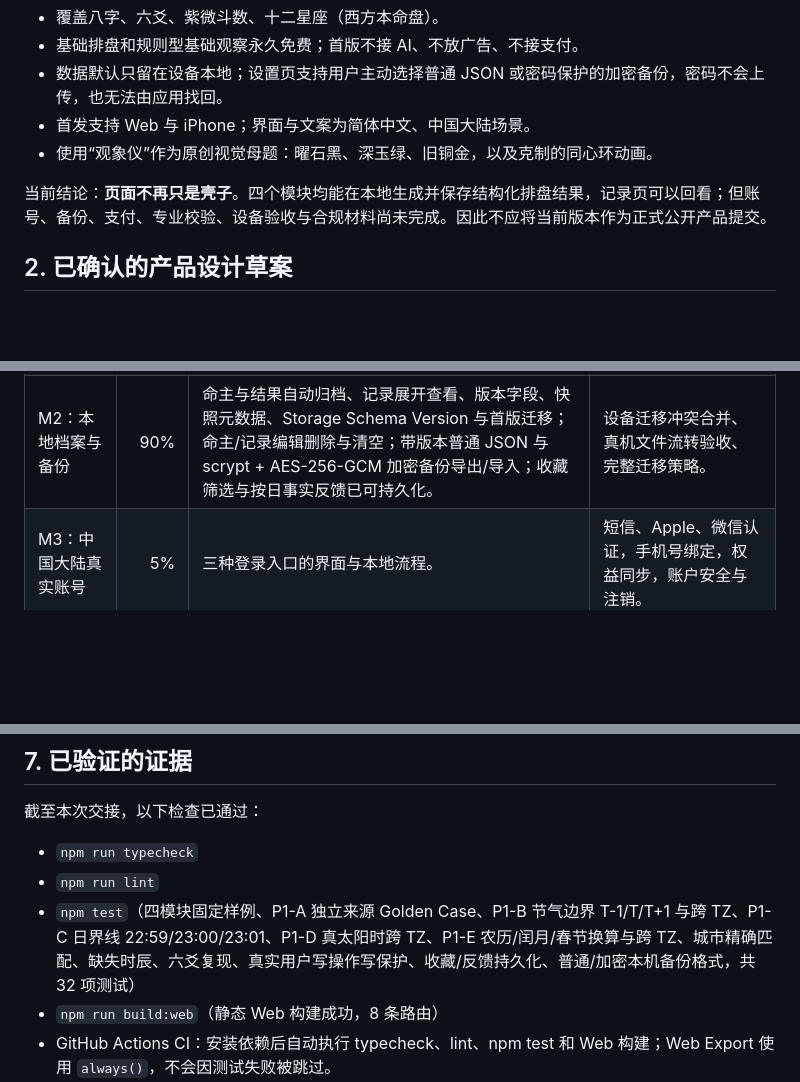
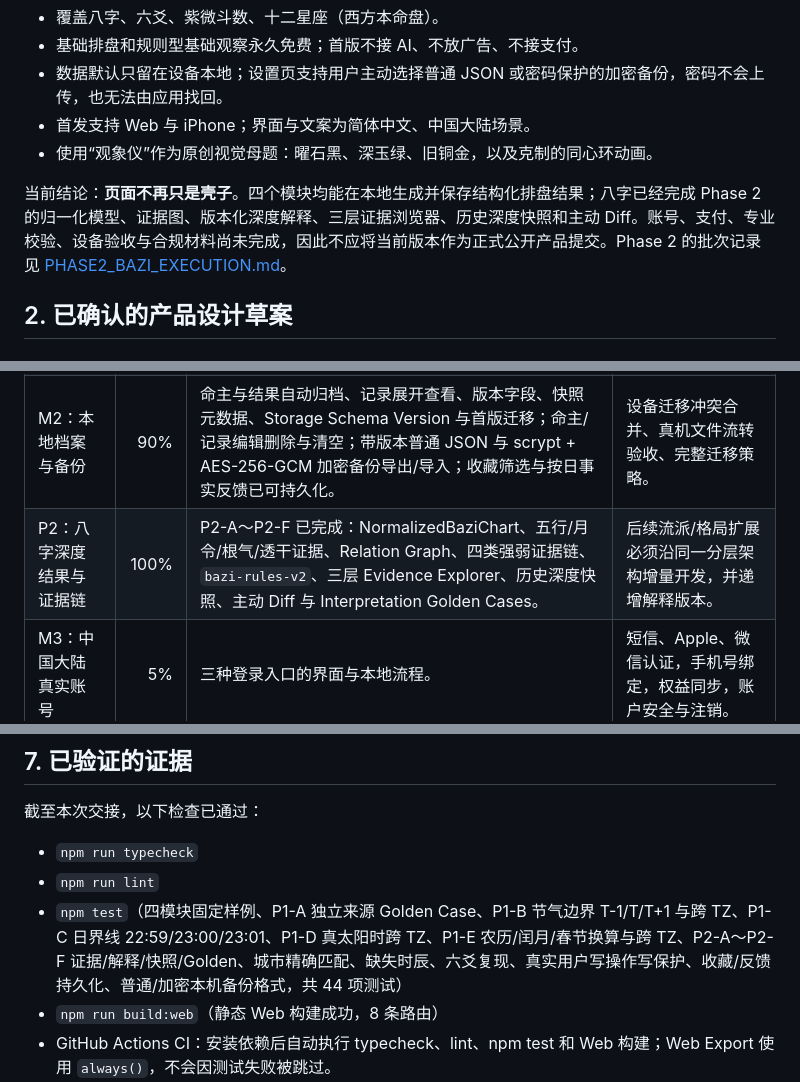
Before and after one commit to LJ0930l-beep/guanxiang-mingpan, a Markdown page: docs/HANDOFF.md, 3 parts joined by grey strips. Drawn GitHub-style; blank space fills up the shorter version.

Commit message:
docs: record phase2 bazi execution status

```diff
--- a/docs/HANDOFF.md
+++ b/docs/HANDOFF.md
@@ -16,7 +16,7 @@
 - 首发支持 Web 与 iPhone；界面与文案为简体中文、中国大陆场景。
 - 使用“观象仪”作为原创视觉母题：曜石黑、深玉绿、旧铜金，以及克制的同心环动画。
 
-当前结论：**页面不再只是壳子**。四个模块均能在本地生成并保存结构化排盘结果，记录页可以回看；但账号、备份、支付、专业校验、设备验收与合规材料尚未完成。因此不应将当前版本作为正式公开产品提交。
+当前结论：**页面不再只是壳子**。四个模块均能在本地生成并保存结构化排盘结果；八字已经完成 Phase 2 的归一化模型、证据图、版本化深度解释、三层证据浏览器、历史深度快照和主动 Diff。账号、支付、专业校验、设备验收与合规材料尚未完成，因此不应将当前版本作为正式公开产品提交。Phase 2 的批次记录见 [PHASE2_BAZI_EXECUTION.md](PHASE2_BAZI_EXECUTION.md)。
 
 ## 2. 已确认的产品设计草案
 
@@ -136,6 +136,7 @@
 | M0：跨端体验骨架 | 100% | 路由、视觉系统、模块入口、本地命主、基础工程检查。 | 无。 |
 | M1：确定性排盘核心 | 97% | 四类本地排盘、统一结果协议、输入边界、独立来源 Golden Case；P1-A 设置/证据骨架、P1-B 节气边界、P1-C 午夜/子初日界线、P1-D 真太阳时、P1-E 农历/闰月换算和 P1-F 可回看的完整计算依据已落地。 | 全国地级市完整覆盖、流派设置、夏令时公开样例和更多边界 Golden 回归测试。 |
 | M2：本地档案与备份 | 90% | 命主与结果自动归档、记录展开查看、版本字段、快照元数据、Storage Schema Version 与首版迁移；命主/记录编辑删除与清空；带版本普通 JSON 与 scrypt + AES-256-GCM 加密备份导出/导入；收藏筛选与按日事实反馈已可持久化。 | 设备迁移冲突合并、真机文件流转验收、完整迁移策略。 |
+| P2：八字深度结果与证据链 | 100% | P2-A～P2-F 已完成：NormalizedBaziChart、五行/月令/根气/透干证据、Relation Graph、四类强弱证据链、`bazi-rules-v2`、三层 Evidence Explorer、历史深度快照、主动 Diff 与 Interpretation Golden Cases。 | 后续流派/格局扩展必须沿同一分层架构增量开发，并递增解释版本。 |
 | M3：中国大陆真实账号 | 5% | 三种登录入口的界面与本地流程。 | 短信、Apple、微信认证，手机号绑定，权益同步，账户安全与注销。 |
 | M4：商业化和 AI | 0% | 产品边界已确定。 | 支付、订阅、单次付费、服务端权益、AI 成本控制、内容安全。 |
 | 正式公开上线准备度 | 约 35% | 可演示、可进行小范围内部体验。 | 账号、隐私合规、数据保护、设备发布、质量基线和运营能力均未闭环。 |
@@ -146,7 +147,7 @@
 
 - `npm run typecheck`
 - `npm run lint`
-- `npm test`（四模块固定样例、P1-A 独立来源 Golden Case、P1-B 节气边界 T-1/T/T+1 与跨 TZ、P1-C 日界线 22:59/23:00/23:01、P1-D 真太阳时跨 TZ、P1-E 农历/闰月/春节换算与跨 TZ、城市精确匹配、缺失时辰、六爻复现、真实用户写操作写保护、收藏/反馈持久化、普通/加密本机备份格式，共 32 项测试）
+- `npm test`（四模块固定样例、P1-A 独立来源 Golden Case、P1-B 节气边界 T-1/T/T+1 与跨 TZ、P1-C 日界线 22:59/23:00/23:01、P1-D 真太阳时跨 TZ、P1-E 农历/闰月/春节换算与跨 TZ、P2-A～P2-F 证据/解释/快照/Golden、城市精确匹配、缺失时辰、六爻复现、真实用户写操作写保护、收藏/反馈持久化、普通/加密本机备份格式，共 44 项测试）
 - `npm run build:web`（静态 Web 构建成功，8 条路由）
 - GitHub Actions CI：安装依赖后自动执行 typecheck、lint、npm test 和 Web 构建；Web Export 使用 `always()`，不会因测试失败被跳过。
 - 浏览器手工走查：首页、八字落柱、六爻起卦、紫微十二宫、星盘精确/近似分支、自动保存及记录展开。
```
Also changed, not shown: other parts of docs/HANDOFF.md (+1 -1 lines), docs/PHASE2_BAZI_EXECUTION.md (added, +91 -0 lines).
